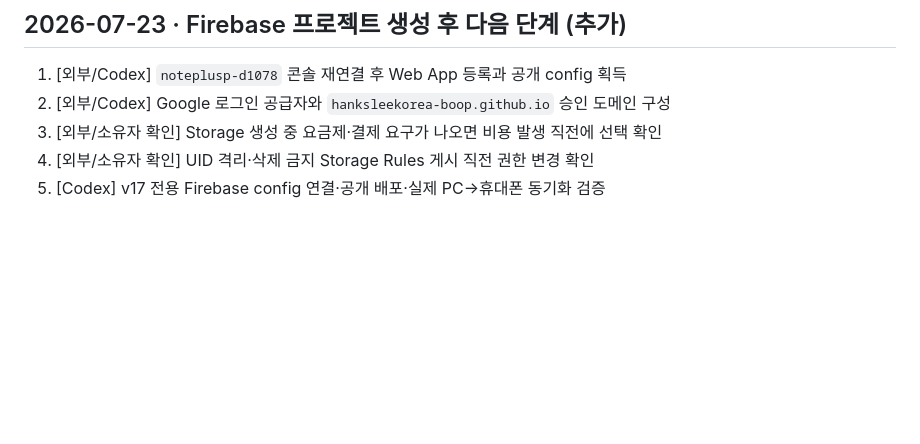
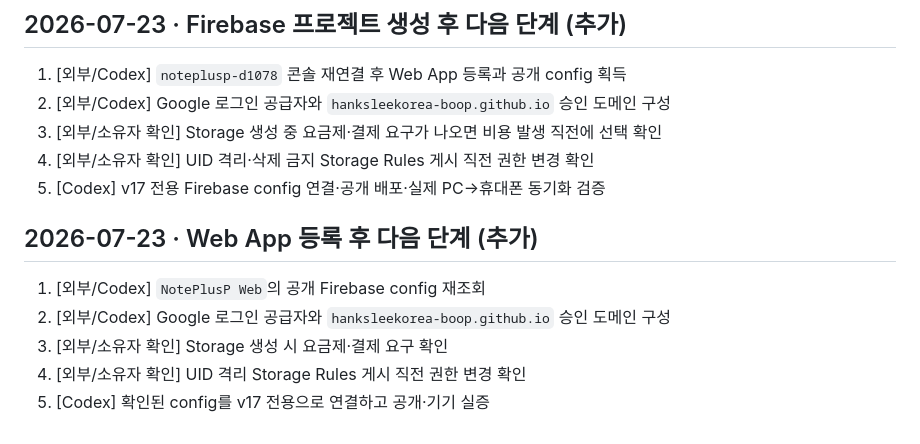
Before and after one commit to hanksleekorea-boop/noteplusp, a Markdown page: NEXT_PRIORITIES.md, the part around the change. Drawn GitHub-style; blank space fills up the shorter version.

```diff
--- a/NEXT_PRIORITIES.md
+++ b/NEXT_PRIORITIES.md
@@ -495,3 +495,11 @@ v5 schema 5와 Evernote 전체 이전 핵심 흐름 완료: 실제 Windows Evern
 3. [외부/소유자 확인] Storage 생성 중 요금제·결제 요구가 나오면 비용 발생 직전에 선택 확인
 4. [외부/소유자 확인] UID 격리·삭제 금지 Storage Rules 게시 직전 권한 변경 확인
 5. [Codex] v17 전용 Firebase config 연결·공개 배포·실제 PC→휴대폰 동기화 검증
+
+## 2026-07-23 · Web App 등록 후 다음 단계 (추가)
+
+1. [외부/Codex] `NotePlusP Web`의 공개 Firebase config 재조회
+2. [외부/Codex] Google 로그인 공급자와 `hanksleekorea-boop.github.io` 승인 도메인 구성
+3. [외부/소유자 확인] Storage 생성 시 요금제·결제 요구 확인
+4. [외부/소유자 확인] UID 격리 Storage Rules 게시 직전 권한 변경 확인
+5. [Codex] 확인된 config를 v17 전용으로 연결하고 공개·기기 실증
```
Also changed, not shown: HANDOVER_인수인계.md (+6 -0 lines), 진행문서_앱창작.md (+7 -0 lines).
